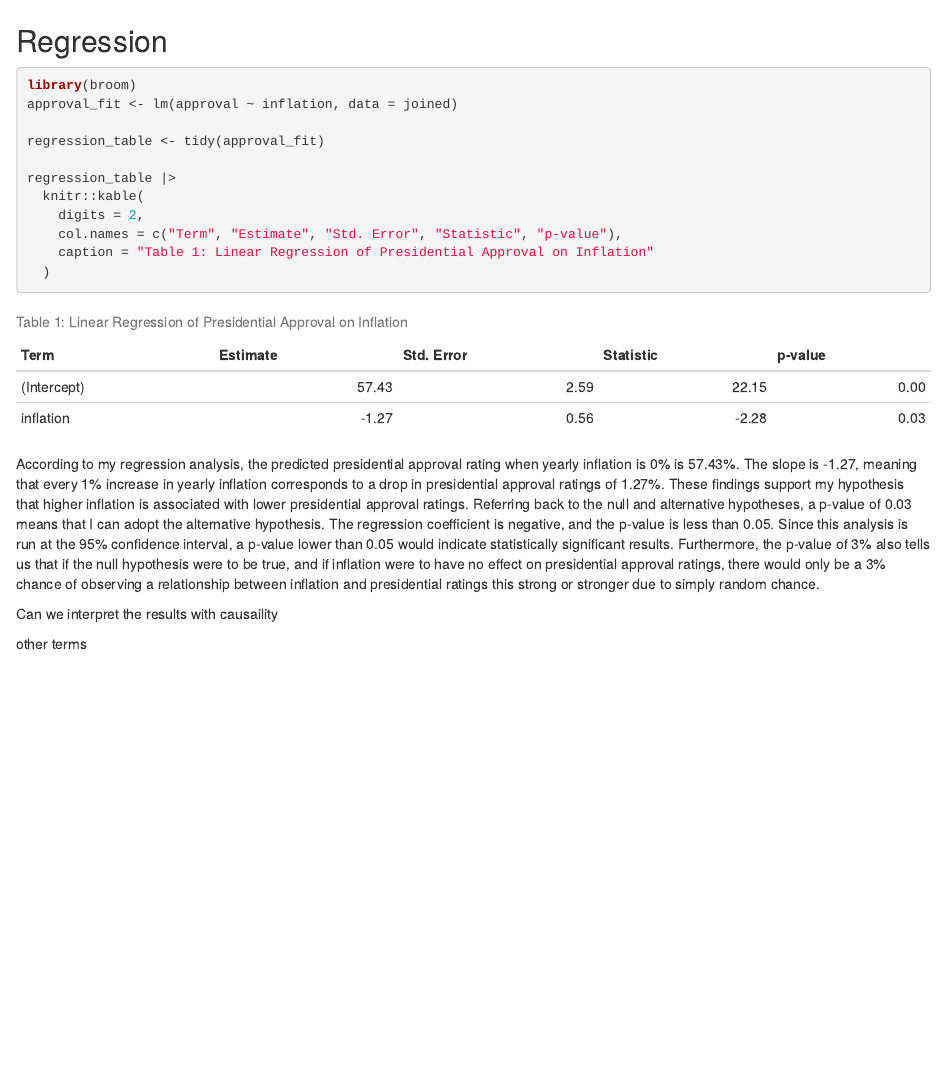
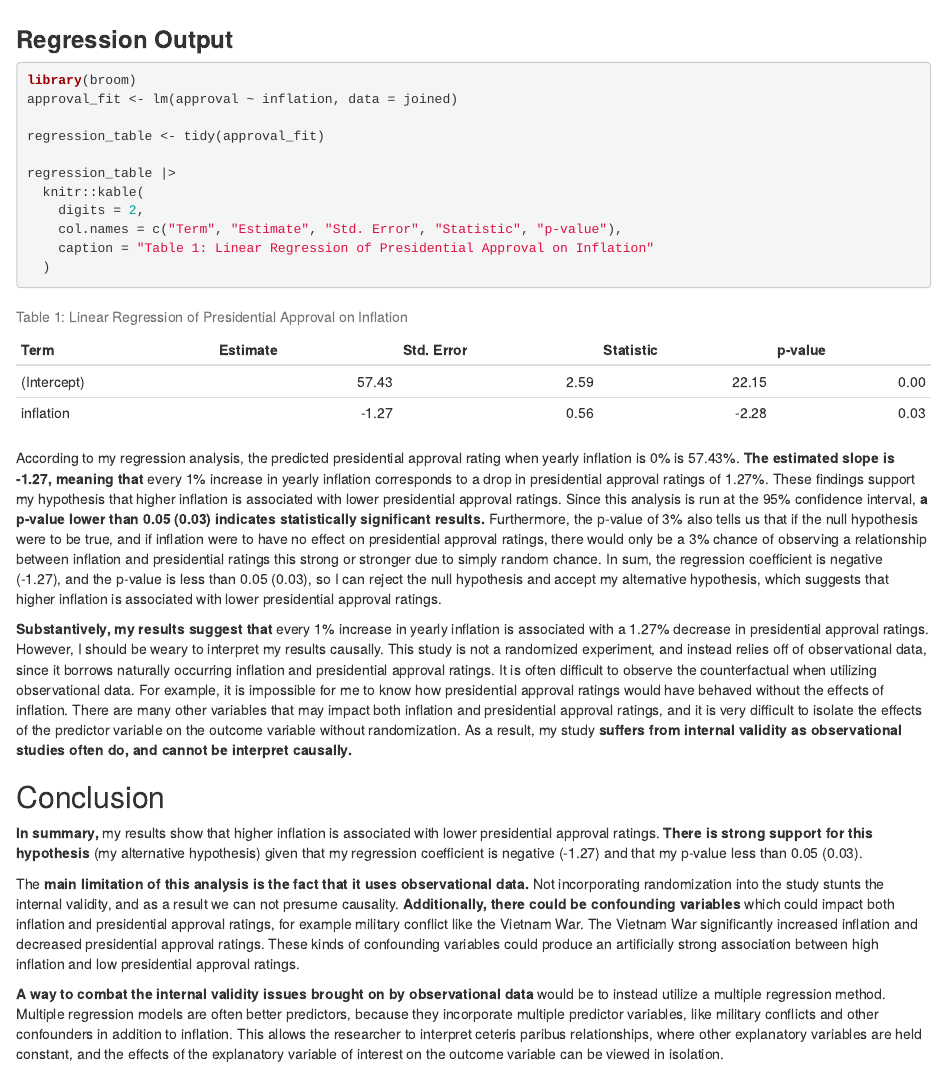
Before and after one commit to CJamesPhill/ps270-final-project, an R Markdown document (index.Rmd): the page in a window 1100 px wide, from 4540 px down. Rendered offline with R 4.5, knitr and Pandoc, with nearby package versions; drawn as R Markdown's standard HTML page in place of the format the file asks for.

Commit message:
conclusion

````diff
--- a/index.Rmd
+++ b/index.Rmd
@@ -86,7 +86,7 @@ visual <- ggplot(data = joined, mapping = aes(x = inflation, y = approval, color
 visual
 ```
 
-## Regression
+### **Regression Output**
 ```{r}
 library(broom)
 approval_fit <- lm(approval ~ inflation, data = joined)
@@ -100,10 +100,14 @@ regression_table |>
     caption = "Table 1: Linear Regression of Presidential Approval on Inflation"
   )
 ```
-According to my regression analysis, the predicted presidential approval rating when yearly inflation is 0% is 57.43%. The slope is -1.27, meaning that every 1% increase in yearly inflation corresponds to a drop in presidential approval ratings of 1.27%. These findings support my hypothesis that higher inflation is associated with lower presidential approval ratings. Referring back to the null and alternative hypotheses, a p-value of 0.03 means that I can adopt the alternative hypothesis. The regression coefficient is negative, and the p-value is less than 0.05. Since this analysis is run at the 95% confidence interval, a p-value lower than 0.05 would indicate statistically significant results. Furthermore, the p-value of 3% also tells us that if the null hypothesis were to be true, and if inflation were to have no effect on presidential approval ratings, there would only be a 3% chance of observing a relationship between inflation and presidential ratings this strong or stronger due to simply random chance.
+According to my regression analysis, the predicted presidential approval rating when yearly inflation is 0% is 57.43%. **The estimated slope is -1.27, meaning that** every 1% increase in yearly inflation corresponds to a drop in presidential approval ratings of 1.27%. These findings support my hypothesis that higher inflation is associated with lower presidential approval ratings. Since this analysis is run at the 95% confidence interval, **a p-value lower than 0.05 (0.03) indicates statistically significant results.** Furthermore, the p-value of 3% also tells us that if the null hypothesis were to be true, and if inflation were to have no effect on presidential approval ratings, there would only be a 3% chance of observing a relationship between inflation and presidential ratings this strong or stronger due to simply random chance. In sum, the regression coefficient is negative (-1.27), and the p-value is less than 0.05 (0.03), so I can reject the null hypothesis and accept my alternative hypothesis, which suggests that higher inflation is associated with lower presidential approval ratings.
 
+**Substantively, my results suggest that** every 1% increase in yearly inflation is associated with a 1.27% decrease in presidential approval ratings. However, I should be weary to interpret my results causally. This study is not a randomized experiment, and instead relies off of observational data, since it borrows naturally occurring inflation and presidential approval ratings. It is often difficult to observe the counterfactual when utilizing observational data. For example, it is impossible for me to know how presidential approval ratings would have behaved without the effects of inflation. There are many other variables that may impact both inflation and presidential approval ratings, and it is very difficult to isolate the effects of the predictor variable on the outcome variable without randomization. As a result, my study **suffers from internal validity as observational studies often do, and cannot be interpret causally.**
 
+## Conclusion
 
-Can we interpret the results with causaility
+**In summary,** my results show that higher inflation is associated with lower presidential approval ratings. **There is strong support for this hypothesis** (my alternative hypothesis) given that my  regression coefficient is negative (-1.27) and that my p-value less than 0.05 (0.03).
 
-other terms
+The **main limitation of this analysis is the fact that it uses observational data.** Not incorporating randomization into the study stunts the internal validity, and as a result we can not presume causality. **Additionally, there could be confounding variables** which could impact both inflation and presidential approval ratings, for example military conflict like the Vietnam War. The Vietnam War significantly increased inflation and decreased presidential approval ratings. These kinds of confounding variables could produce an artificially strong association between high inflation and low presidential approval ratings.
+
+**A way to combat the internal validity issues brought on by observational data** would be to instead utilize a multiple regression method. Multiple regression models are often better predictors, because they incorporate multiple predictor variables, like military conflicts and other confounders in addition to inflation. This allows the researcher to interpret ceteris paribus relationships, where other explanatory variables are held constant, and the effects of the explanatory variable of interest on the outcome variable can be viewed in isolation.
````
